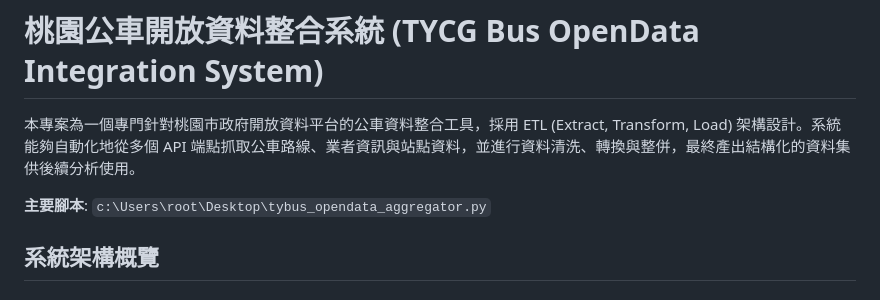
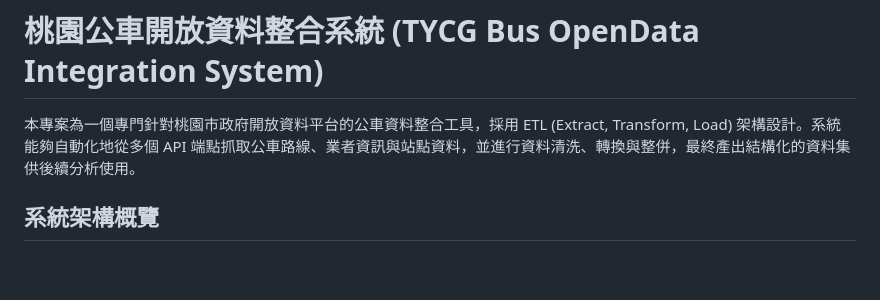
Before and after one commit to FutingLiang/tybus_opendata_aggregator-, a Markdown page: README.md, the part around the change. Drawn GitHub-style; blank space fills up the shorter version.

```diff
--- a/README.md
+++ b/README.md
@@ -1,8 +1,6 @@
 # 桃園公車開放資料整合系統 (TYCG Bus OpenData Integration System)
 
 本專案為一個專門針對桃園市政府開放資料平台的公車資料整合工具，採用 ETL (Extract, Transform, Load) 架構設計。系統能夠自動化地從多個 API 端點抓取公車路線、業者資訊與站點資料，並進行資料清洗、轉換與整併，最終產出結構化的資料集供後續分析使用。
-
-**主要腳本**: `c:\Users\root\Desktop\tybus_opendata_aggregator.py`
 
 ## 系統架構概覽
 
```
